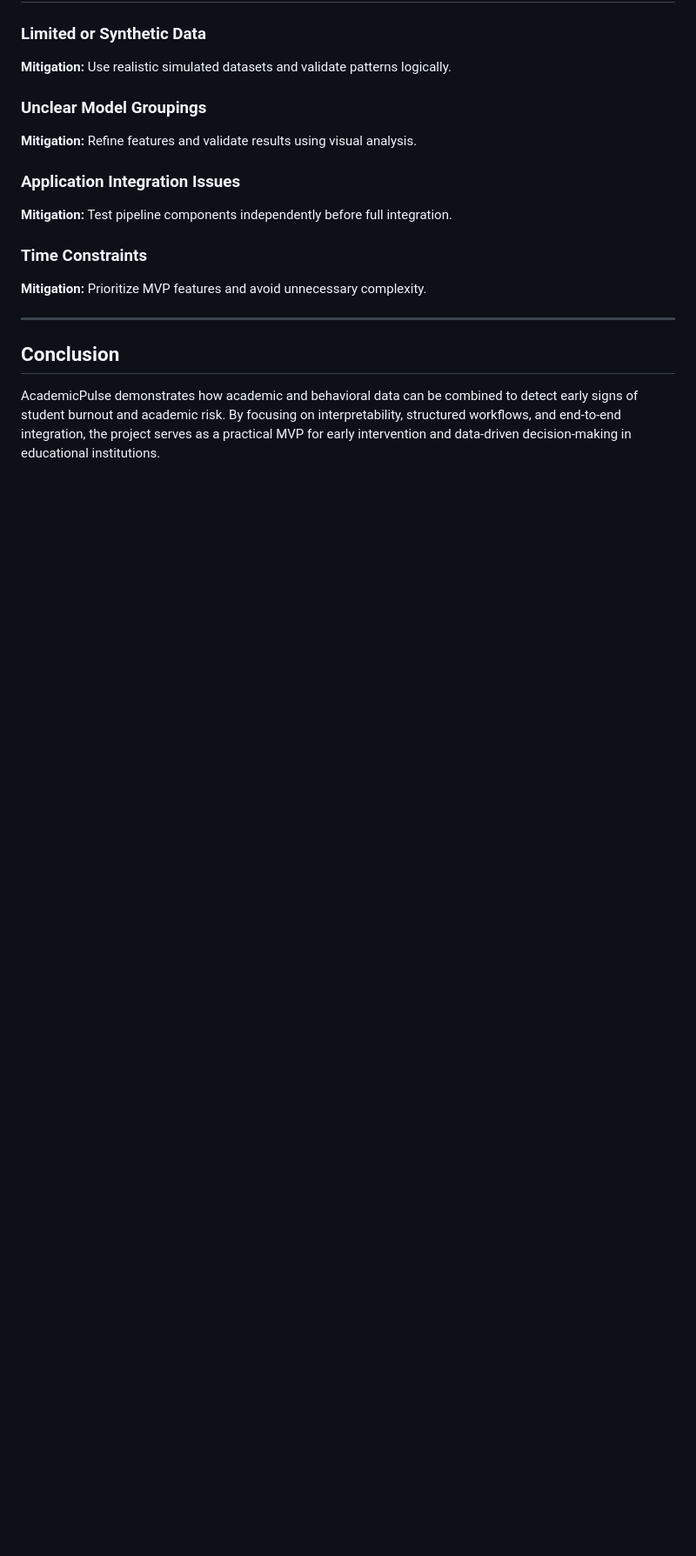
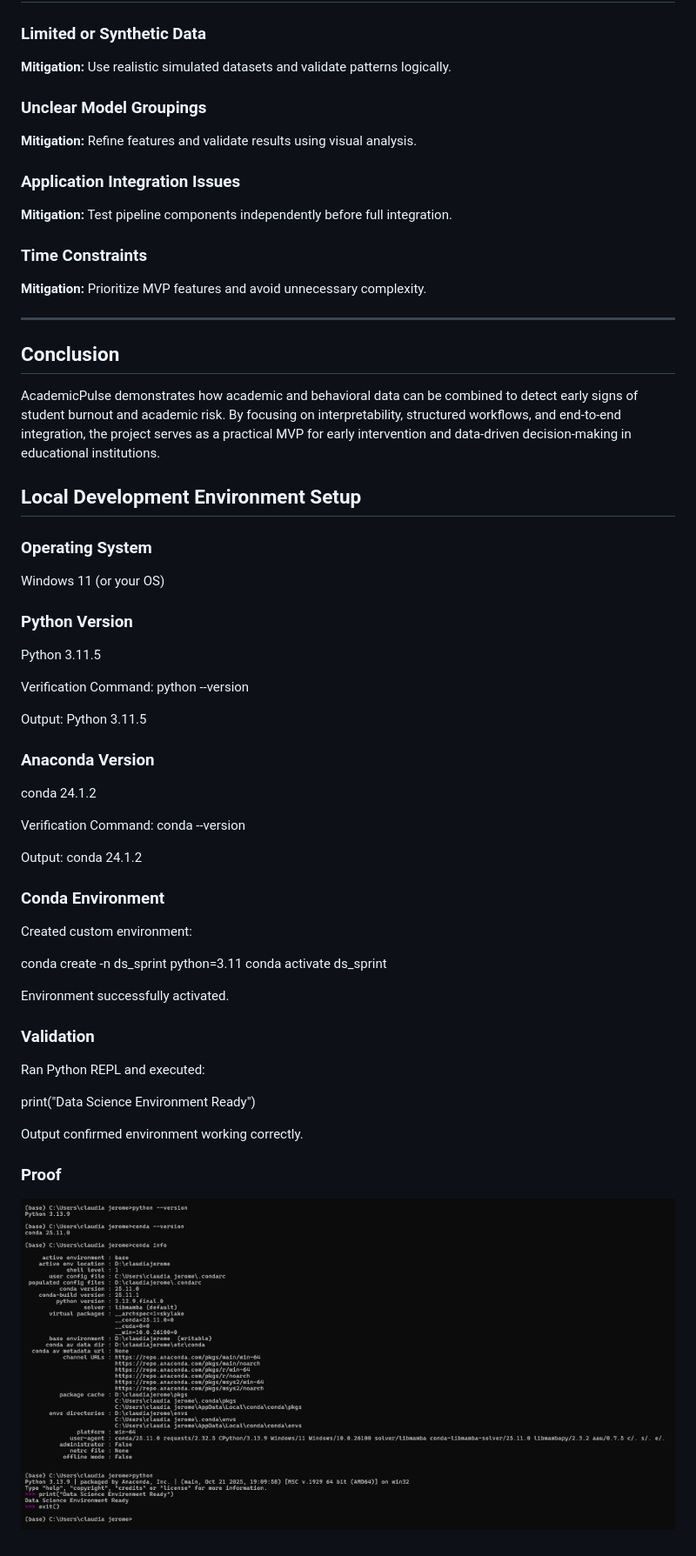
Before and after one commit to kalviumcommunity/S62_0226_AcademicPulse_DSML_StudentRiskAndBurnoutAnalysis, a Markdown page: Readme.md, the part around the change. Shown at 87% size. Rendered like a GitHub page; pictures changed too: Initialising.png (added); blank space fills up the shorter version.

Commit message:
Initialised python and anaconda

```diff
--- a/Readme.md
+++ b/Readme.md
@@ -184,3 +184,44 @@ All members collaborate on documentation, testing, and final presentation.
 
 ## Conclusion
 AcademicPulse demonstrates how academic and behavioral data can be combined to detect early signs of student burnout and academic risk. By focusing on interpretability, structured workflows, and end-to-end integration, the project serves as a practical MVP for early intervention and data-driven decision-making in educational institutions.
+
+## Local Development Environment Setup
+
+### Operating System
+Windows 11 (or your OS)
+
+### Python Version
+Python 3.11.5
+
+Verification Command:
+python --version
+
+Output:
+Python 3.11.5
+
+### Anaconda Version
+conda 24.1.2
+
+Verification Command:
+conda --version
+
+Output:
+conda 24.1.2
+
+### Conda Environment
+Created custom environment:
+
+conda create -n ds_sprint python=3.11
+conda activate ds_sprint
+
+Environment successfully activated.
+
+### Validation
+Ran Python REPL and executed:
+
+print("Data Science Environment Ready")
+
+Output confirmed environment working correctly.
+
+### Proof
+![Initialising](Initialising.png)
```
